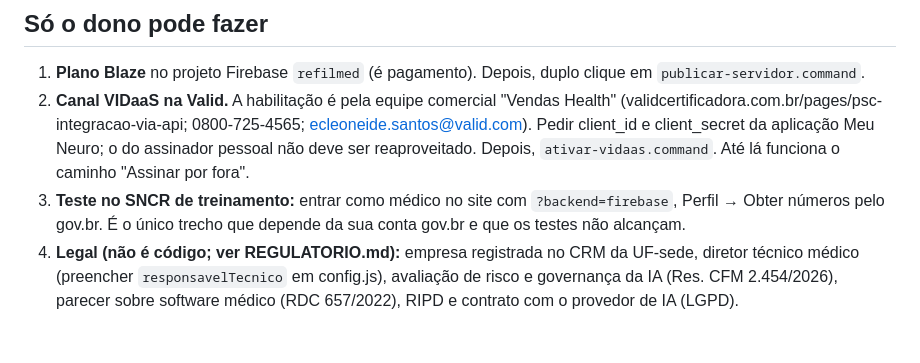
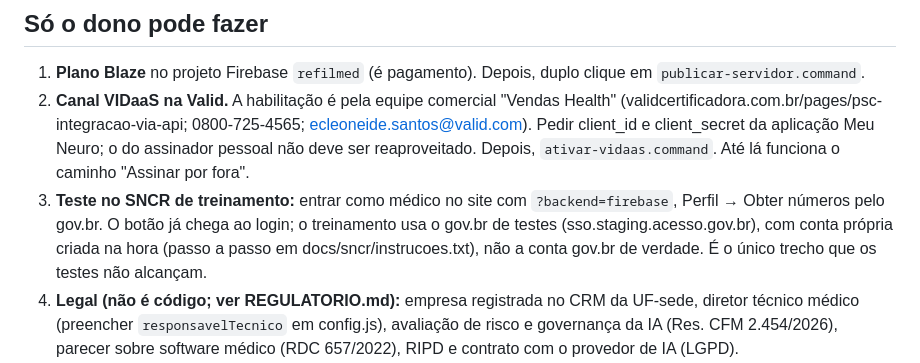
Before and after one commit to MedTechBR/meuneuro, a Markdown page: docs/PENDENTE.md, the part around the change. GitHub-like rendering; blank space fills up the shorter version.

Commit message:
Pendências: treinamento do SNCR usa o gov.br de testes
Co-Authored-By: Claude Opus 5.5 <noreply@anthropic.com>

```diff
--- a/docs/PENDENTE.md
+++ b/docs/PENDENTE.md
@@ -3,7 +3,7 @@
 ## Só o dono pode fazer
 1. **Plano Blaze** no projeto Firebase `refilmed` (é pagamento). Depois, duplo clique em `publicar-servidor.command`.
 2. **Canal VIDaaS na Valid.** A habilitação é pela equipe comercial "Vendas Health" (validcertificadora.com.br/pages/psc-integracao-via-api; 0800-725-4565; ecleoneide.santos@valid.com). Pedir client_id e client_secret da aplicação Meu Neuro; o do assinador pessoal não deve ser reaproveitado. Depois, `ativar-vidaas.command`. Até lá funciona o caminho "Assinar por fora".
-3. **Teste no SNCR de treinamento:** entrar como médico no site com `?backend=firebase`, Perfil → Obter números pelo gov.br. É o único trecho que depende da sua conta gov.br e que os testes não alcançam.
+3. **Teste no SNCR de treinamento:** entrar como médico no site com `?backend=firebase`, Perfil → Obter números pelo gov.br. O botão já chega ao login; o treinamento usa o gov.br de testes (sso.staging.acesso.gov.br), com conta própria criada na hora (passo a passo em docs/sncr/instrucoes.txt), não a conta gov.br de verdade. É o único trecho que os testes não alcançam.
 4. **Legal (não é código; ver REGULATORIO.md):** empresa registrada no CRM da UF-sede, diretor técnico médico (preencher `responsavelTecnico` em config.js), avaliação de risco e governança da IA (Res. CFM 2.454/2026), parecer sobre software médico (RDC 657/2022), RIPD e contrato com o provedor de IA (LGPD).
 5. **Cota de notificação:** cada médico pede números à Vigilância Sanitária de cada estado onde atende (P&R RDC 1.000, pergunta 54). Sem cota, Notificação A/B sai em talonário de papel.
 6. **Preço e cobrança da consulta.**
```
